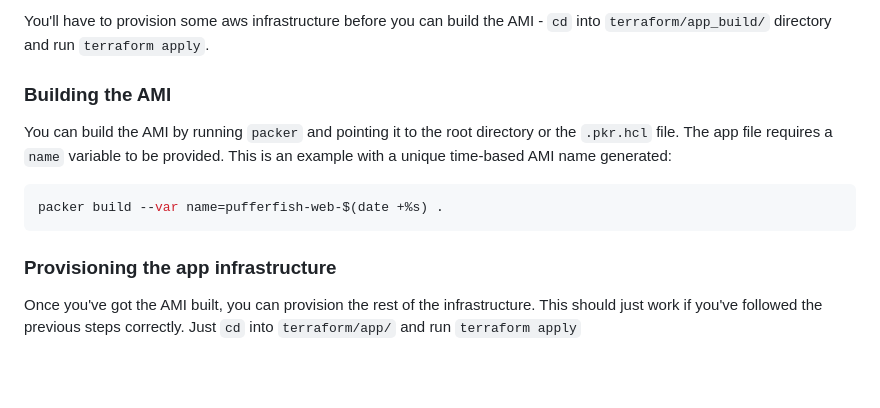
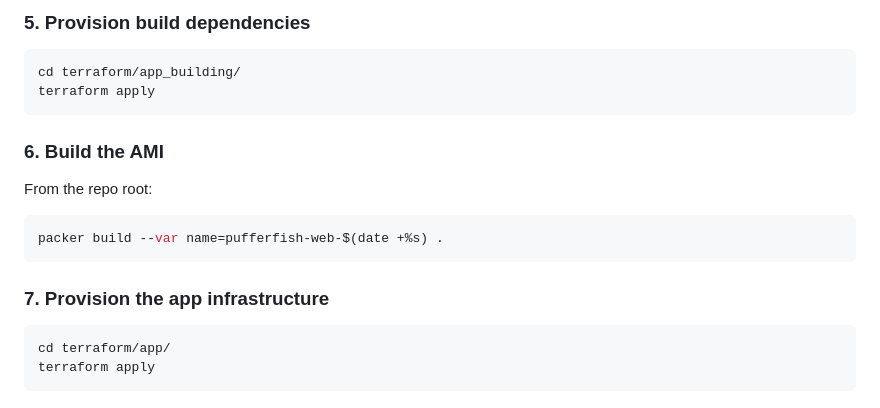
Before and after one commit to nickelghost/pufferfish, a Markdown page: README.md, the part around one of its changes. Drawn GitHub-style; blank space fills up the shorter version.

````diff
--- a/README.md
+++ b/README.md
@@ -68,14 +87,22 @@ terraform init -backend-config="region=eu-west-1" -backend-config="bucket=puffer
 
-You'll have to provision some aws infrastructure before you can build the AMI - `cd` into `terraform/app_build/` directory and run `terraform apply`.
+### 5. Provision build dependencies
 
-### Building the AMI
+```bash
+cd terraform/app_building/
+terraform apply
+```
 
-You can build the AMI by running `packer` and pointing it to the root directory or the `.pkr.hcl` file. The app file requires a `name` variable to be provided. This is an example with a unique time-based AMI name generated:
+### 6. Build the AMI
+
+From the repo root:
 
 ```bash
 packer build --var name=pufferfish-web-$(date +%s) .
 ```
 
-### Provisioning the app infrastructure
+### 7. Provision the app infrastructure
 
-Once you've got the AMI built, you can provision the rest of the infrastructure. This should just work if you've followed the previous steps correctly. Just `cd` into `terraform/app/` and run `terraform apply`
+```bash
+cd terraform/app/
+terraform apply
+```
````
Also changed, not shown: other parts of README.md (+59 -40 lines).
